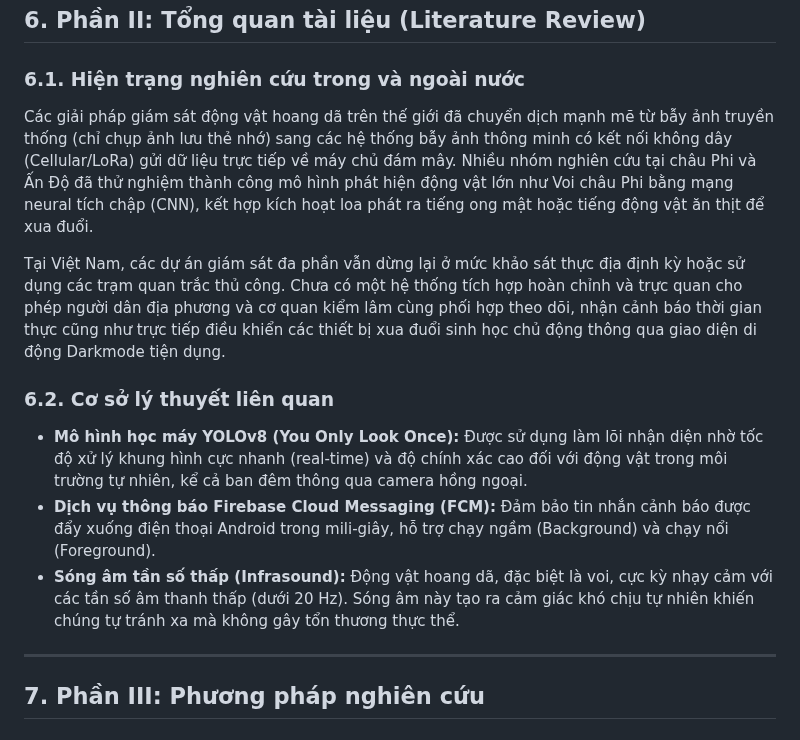
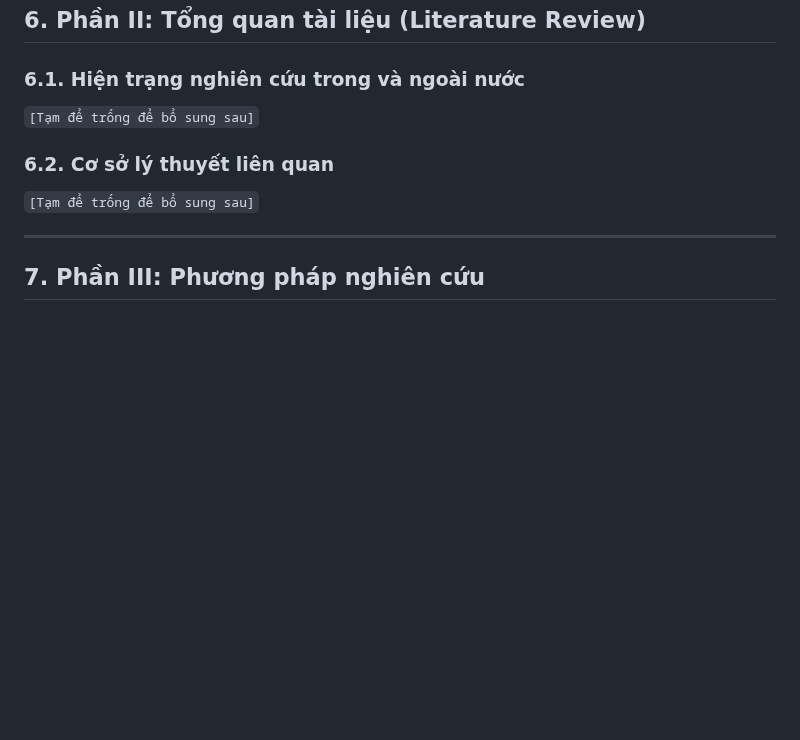
Before and after one commit to trungnguyenthien/Wildlife-Warning-and-Deterrence-System, a Markdown page: outputs/de-tai-nghien-cuu-canh-bao-dong-vat.md, the part around one of its changes. Rendered like a GitHub page; blank space fills up the shorter version.

```diff
--- a/outputs/de-tai-nghien-cuu-canh-bao-dong-vat.md
+++ b/outputs/de-tai-nghien-cuu-canh-bao-dong-vat.md
@@ -70,15 +70,11 @@ Chúng em xin bày tỏ lòng biết ơn sâu sắc đến Ban Giám hiệu Trư
 
 ### 6.1. Hiện trạng nghiên cứu trong và ngoài nước
 
-Các giải pháp giám sát động vật hoang dã trên thế giới đã chuyển dịch mạnh mẽ từ bẫy ảnh truyền thống (chỉ chụp ảnh lưu thẻ nhớ) sang các hệ thống bẫy ảnh thông minh có kết nối không dây (Cellular/LoRa) gửi dữ liệu trực tiếp về máy chủ đám mây. Nhiều nhóm nghiên cứu tại châu Phi và Ấn Độ đã thử nghiệm thành công mô hình phát hiện động vật lớn như Voi châu Phi bằng mạng neural tích chập (CNN), kết hợp kích hoạt loa phát ra tiếng ong mật hoặc tiếng động vật ăn thịt để xua đuổi.
-
-Tại Việt Nam, các dự án giám sát đa phần vẫn dừng lại ở mức khảo sát thực địa định kỳ hoặc sử dụng các trạm quan trắc thủ công. Chưa có một hệ thống tích hợp hoàn chỉnh và trực quan cho phép người dân địa phương và cơ quan kiểm lâm cùng phối hợp theo dõi, nhận cảnh báo thời gian thực cũng như trực tiếp điều khiển các thiết bị xua đuổi sinh học chủ động thông qua giao diện di động Darkmode tiện dụng.
+`[Tạm để trống để bổ sung sau]`
 
 ### 6.2. Cơ sở lý thuyết liên quan
 
-- **Mô hình học máy YOLOv8 (You Only Look Once):** Được sử dụng làm lõi nhận diện nhờ tốc độ xử lý khung hình cực nhanh (real-time) và độ chính xác cao đối với động vật trong môi trường tự nhiên, kể cả ban đêm thông qua camera hồng ngoại.
-- **Dịch vụ thông báo Firebase Cloud Messaging (FCM):** Đảm bảo tin nhắn cảnh báo được đẩy xuống điện thoại Android trong mili-giây, hỗ trợ chạy ngầm (Background) và chạy nổi (Foreground).
-- **Sóng âm tần số thấp (Infrasound):** Động vật hoang dã, đặc biệt là voi, cực kỳ nhạy cảm với các tần số âm thanh thấp (dưới 20 Hz). Sóng âm này tạo ra cảm giác khó chịu tự nhiên khiến chúng tự tránh xa mà không gây tổn thương thực thể.
+`[Tạm để trống để bổ sung sau]`
 
 ---
 
```
Also changed, not shown: other parts of outputs/de-tai-nghien-cuu-canh-bao-dong-vat.md (+1 -19 lines).
